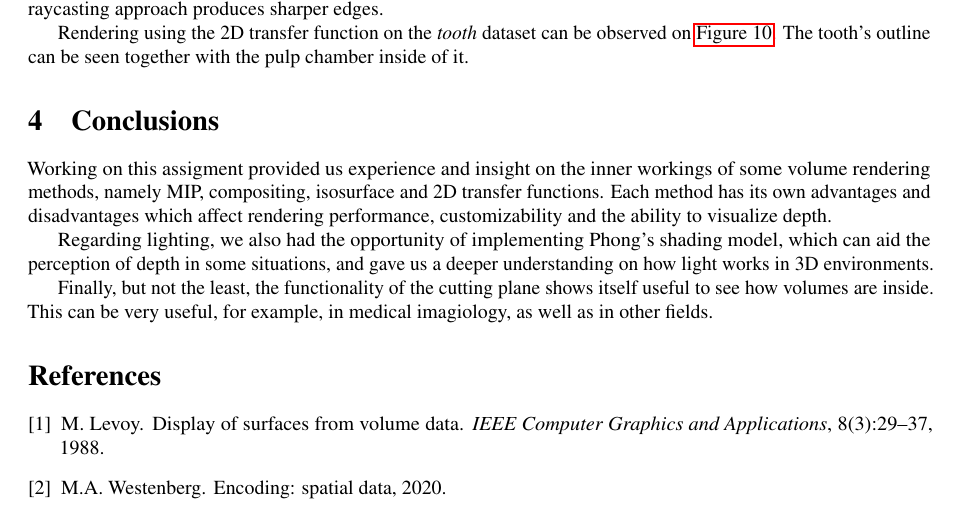
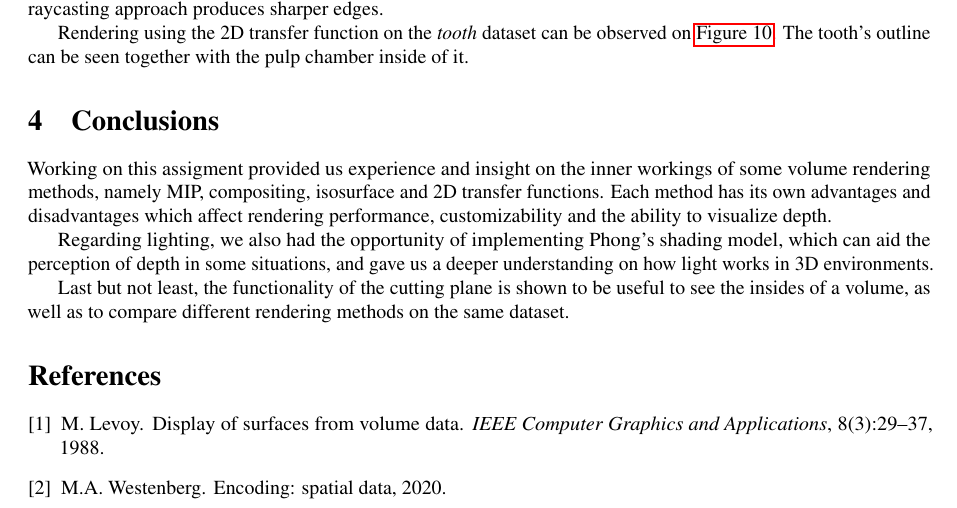
Before and after one commit to nimobeeren/2IMV20, a LaTeX document (docs/main.tex): part of page 4 of 11, cut so that both start at the same text. Compiled offline with pdfLaTeX.

Commit message:
Update docs/main.tex

```diff
--- a/docs/main.tex
+++ b/docs/main.tex
@@ -224,7 +224,7 @@ Working on this assigment provided us experience and insight on the inner workin
 
 Regarding lighting, we also had the opportunity of implementing Phong's shading model, which can aid the perception of depth in some situations, and gave us a deeper understanding on how light works in 3D environments.
 
-Finally, but not the least, the functionality of the cutting plane shows itself useful to see how volumes are inside. This can be very useful, for example, in medical imagiology, as well as in other fields.
+Last but not least, the functionality of the cutting plane is shown to be useful to see the insides of a volume, as well as to compare different rendering methods on the same dataset.
 
 \bibliographystyle{plain}
 \bibliography{references}
```
